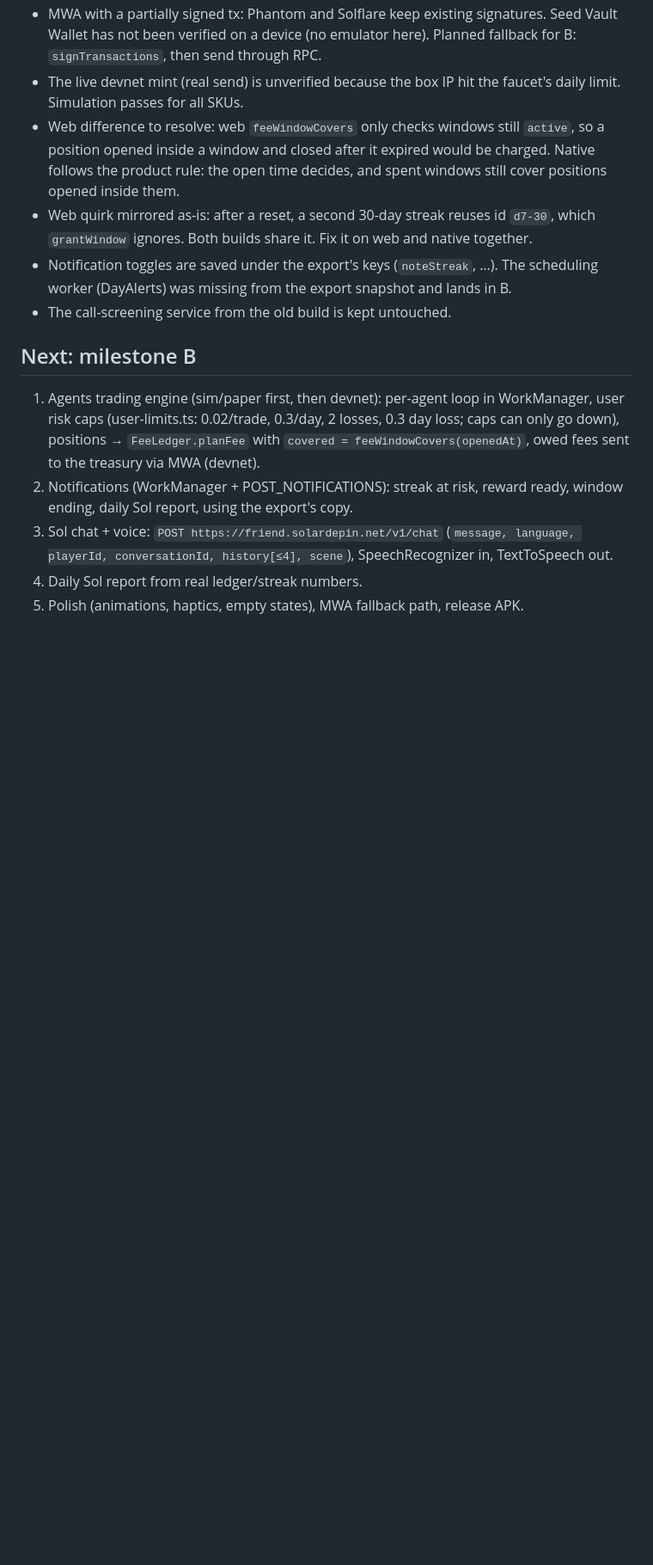
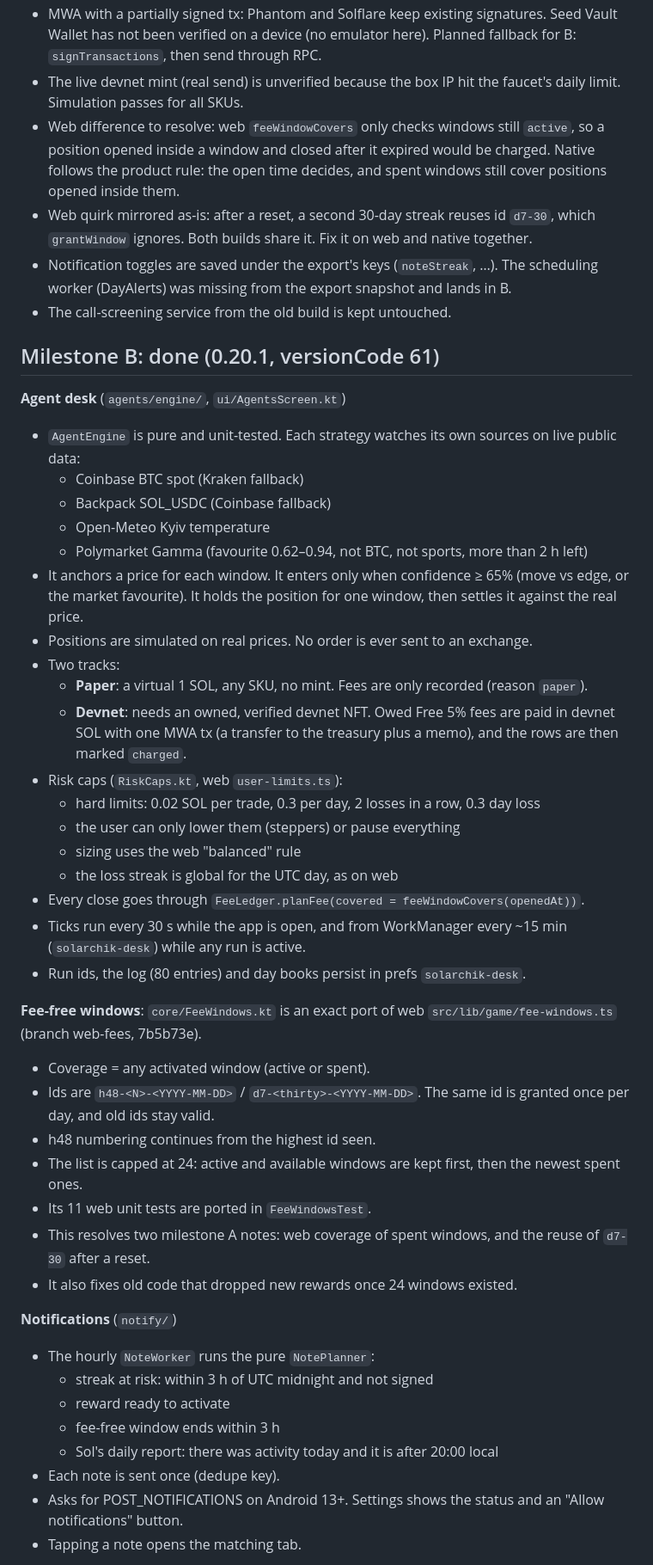
Before and after one commit to Solar-DePIN-Hub/Solarchik, a Markdown page: artifacts/solarchik-handoff/NATIVE_PROGRESS.md, the part around one of its changes. Shown at 86% size. Rendered like a GitHub page; blank space fills up the shorter version.

Commit message:
NATIVE_PROGRESS: milestone B draft

```diff
--- a/artifacts/solarchik-handoff/NATIVE_PROGRESS.md
+++ b/artifacts/solarchik-handoff/NATIVE_PROGRESS.md
@@ -59,9 +59,44 @@ All numbers live in `core/SolarchikConfig.kt`.
 - Notification toggles are saved under the export's keys (`noteStreak`, …). The scheduling worker (DayAlerts) was missing from the export snapshot and lands in B.
 - The call-screening service from the old build is kept untouched.
 
-## Next: milestone B
-1. Agents trading engine (sim/paper first, then devnet): per-agent loop in WorkManager, user risk caps (user-limits.ts: 0.02/trade, 0.3/day, 2 losses, 0.3 day loss; caps can only go down), positions → `FeeLedger.planFee` with `covered = feeWindowCovers(openedAt)`, owed fees sent to the treasury via MWA (devnet).
-2. Notifications (WorkManager + POST_NOTIFICATIONS): streak at risk, reward ready, window ending, daily Sol report, using the export's copy.
-3. Sol chat + voice: `POST https://friend.solardepin.net/v1/chat` (`message, language, playerId, conversationId, history[≤4], scene`), SpeechRecognizer in, TextToSpeech out.
-4. Daily Sol report from real ledger/streak numbers.
-5. Polish (animations, haptics, empty states), MWA fallback path, release APK.
+## Milestone B: done (0.20.1, versionCode 61)
+
+**Agent desk** (`agents/engine/`, `ui/AgentsScreen.kt`)
+- `AgentEngine` is pure and unit-tested. Each strategy watches its own sources on live public data:
+  - Coinbase BTC spot (Kraken fallback)
+  - Backpack SOL_USDC (Coinbase fallback)
+  - Open-Meteo Kyiv temperature
+  - Polymarket Gamma (favourite 0.62–0.94, not BTC, not sports, more than 2 h left)
+- It anchors a price for each window. It enters only when confidence ≥ 65% (move vs edge, or the market favourite). It holds the position for one window, then settles it against the real price.
+- Positions are simulated on real prices. No order is ever sent to an exchange.
+- Two tracks:
+  - **Paper**: a virtual 1 SOL, any SKU, no mint. Fees are only recorded (reason `paper`).
+  - **Devnet**: needs an owned, verified devnet NFT. Owed Free 5% fees are paid in devnet SOL with one MWA tx (a transfer to the treasury plus a memo), and the rows are then marked `charged`.
+- Risk caps (`RiskCaps.kt`, web `user-limits.ts`):
+  - hard limits: 0.02 SOL per trade, 0.3 per day, 2 losses in a row, 0.3 day loss
+  - the user can only lower them (steppers) or pause everything
+  - sizing uses the web "balanced" rule
+  - the loss streak is global for the UTC day, as on web
+- Every close goes through `FeeLedger.planFee(covered = feeWindowCovers(openedAt))`.
+- Ticks run every 30 s while the app is open, and from WorkManager every ~15 min (`solarchik-desk`) while any run is active.
+- Run ids, the log (80 entries) and day books persist in prefs `solarchik-desk`.
+
+**Fee-free windows**: `core/FeeWindows.kt` is an exact port of web `src/lib/game/fee-windows.ts` (branch web-fees, 7b5b73e).
+- Coverage = any activated window (active or spent).
+- Ids are `h48-<N>-<YYYY-MM-DD>` / `d7-<thirty>-<YYYY-MM-DD>`. The same id is granted once per day, and old ids stay valid.
+- h48 numbering continues from the highest id seen.
+- The list is capped at 24: active and available windows are kept first, then the newest spent ones.
+- Its 11 web unit tests are ported in `FeeWindowsTest`.
+- This resolves two milestone A notes: web coverage of spent windows, and the reuse of `d7-30` after a reset.
+- It also fixes old code that dropped new rewards once 24 windows existed.
+
+**Notifications** (`notify/`)
+- The hourly `NoteWorker` runs the pure `NotePlanner`:
+  - streak at risk: within 3 h of UTC midnight and not signed
+  - reward ready to activate
+  - fee-free window ends within 3 h
+  - Sol's daily report: there was activity today and it is after 20:00 local
+- Each note is sent once (dedupe key).
+- Asks for POST_NOTIFICATIONS on Android 13+. Settings shows the status and an "Allow notifications" button.
+- Tapping a note opens the matching tab.
+
```
Also changed, not shown: other parts of artifacts/solarchik-handoff/NATIVE_PROGRESS.md (+44 -0 lines).
